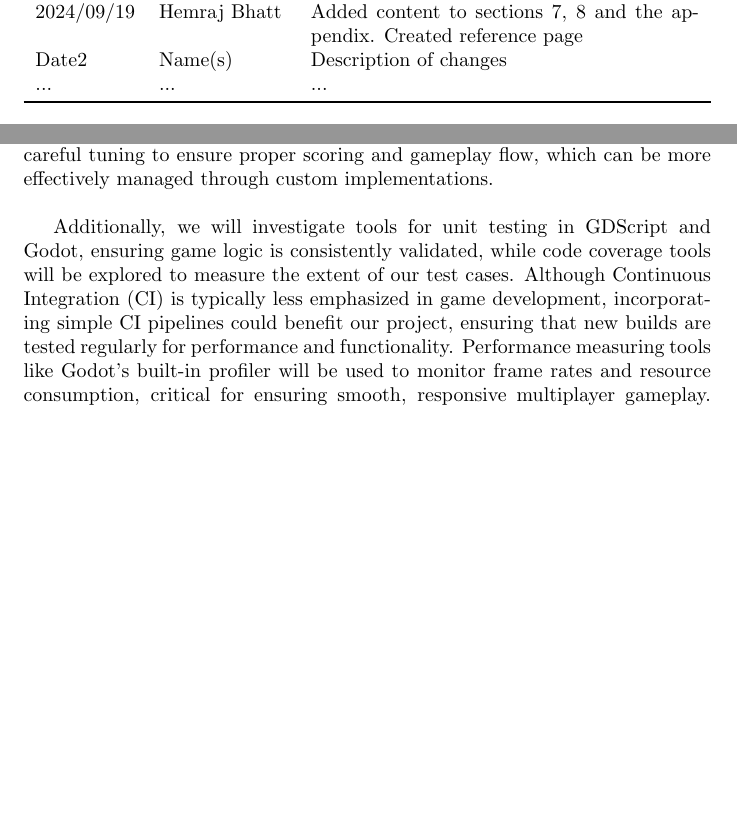
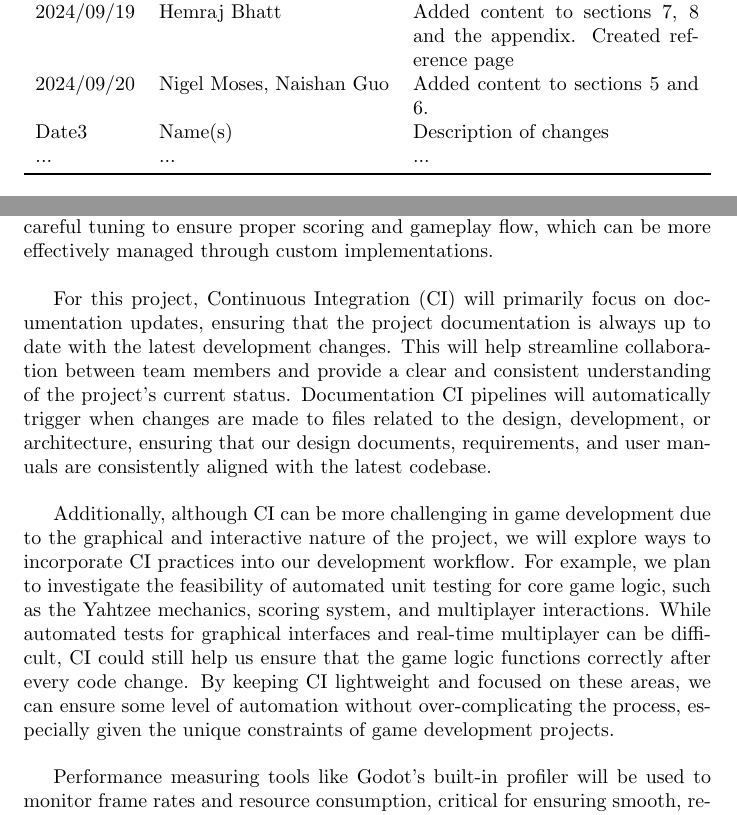
Before and after one commit to John-Popovici/duel-of-the-eights, a LaTeX document (docs/DevelopmentPlan/DevelopmentPlan.tex): two parts of pages 1 and 3 of 8, joined at a grey line, cut so that both start at the same text, the shorter picture padded with empty space. Compiled offline with pdfLaTeX.

Commit message:
:scroll:  Revised section 6 with NaiShan, and completed revision history
Co-Authored-By: STARS952 <123526306+STARS952@users.noreply.github.com>

```diff
--- a/docs/DevelopmentPlan/DevelopmentPlan.tex
+++ b/docs/DevelopmentPlan/DevelopmentPlan.tex
@@ -24,7 +24,8 @@
 \textbf{Date} & \textbf{Developer(s)} & \textbf{Change}\\
 \midrule
 2024/09/19 & Hemraj Bhatt & Added content to sections 7, 8 and the appendix. Created reference page\\
-Date2 & Name(s) & Description of changes\\
+2024/09/20 & Nigel Moses, Naishan Guo & Added content to sections 5 and 6.\\
+Date3 & Name(s) & Description of changes\\
 ... & ... & ...\\
 \bottomrule
 \end{tabularx}
@@ -58,7 +59,12 @@ For this project, the online multiplayer variant of Yahtzee will be developed us
 
 External libraries may be utilized to support features such as real-time multiplayer synchronization and latency management. For example, Godot has built-in networking features, but depending on the complexity and performance requirements of the game, we may need to integrate additional libraries or APIs to enhance real-time communication between clients. As part of the development, we will implement certain major components ourselves, such as the Yahtzee scoring system and game logic, despite the existence of general-purpose libraries. This is because the game mechanics are fairly specific and require careful tuning to ensure proper scoring and gameplay flow, which can be more effectively managed through custom implementations. \\
 
-Additionally, we will investigate tools for unit testing in GDScript and Godot, ensuring game logic is consistently validated, while code coverage tools will be explored to measure the extent of our test cases. Although Continuous Integration (CI) is typically less emphasized in game development, incorporating simple CI pipelines could benefit our project, ensuring that new builds are tested regularly for performance and functionality. Performance measuring tools like Godot's built-in profiler will be used to monitor frame rates and resource consumption, critical for ensuring smooth, responsive multiplayer gameplay. Lastly, we will be using version control through Git, integrated with platforms like GitHub for collaboration, which will facilitate efficient management of code changes and team contributions. \\
+For this project, Continuous Integration (CI) will primarily focus on documentation updates, ensuring that the project documentation is always up to date with the latest development changes. This will help streamline collaboration between team members and provide a clear and consistent understanding of the project’s current status. Documentation CI pipelines will automatically trigger when changes are made to files related to the design, development, or architecture, ensuring that our design documents, requirements, and user manuals are consistently aligned with the latest codebase. \\
+
+Additionally, although CI can be more challenging in game development due to the graphical and interactive nature of the project, we will explore ways to incorporate CI practices into our development workflow. For example, we plan to investigate the feasibility of automated unit testing for core game logic, such as the Yahtzee mechanics, scoring system, and multiplayer interactions. While automated tests for graphical interfaces and real-time multiplayer can be difficult, CI could still help us ensure that the game logic functions correctly after every code change. By keeping CI lightweight and focused on these areas, we can ensure some level of automation without over-complicating the process, especially given the unique constraints of game development projects. \\
+
+Performance measuring tools like Godot's built-in profiler will be used to monitor frame rates and resource consumption, critical for ensuring smooth, responsive multiplayer gameplay. Lastly, we will be using version control through Git, integrated with platforms like GitHub for collaboration, which will facilitate efficient management of code changes and team contributions. \\
+
 
 \section{Coding Standard}
 
```
Also changed, not shown: docs/DevelopmentPlan/DevelopmentPlan.pdf.
